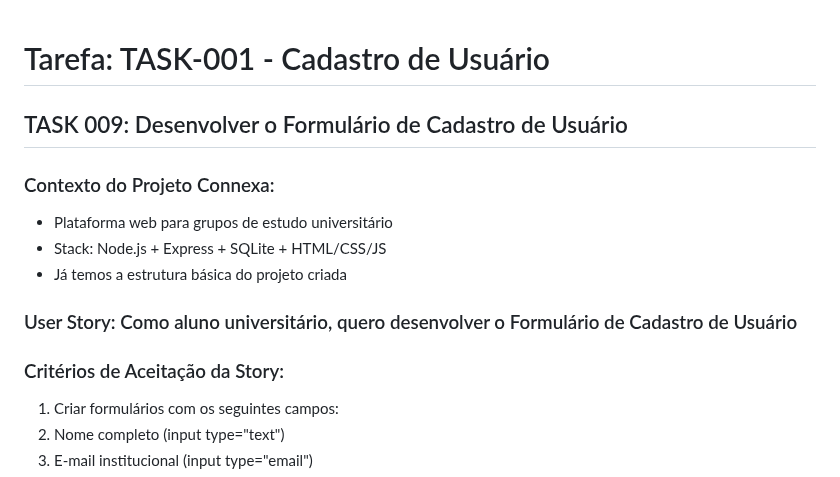
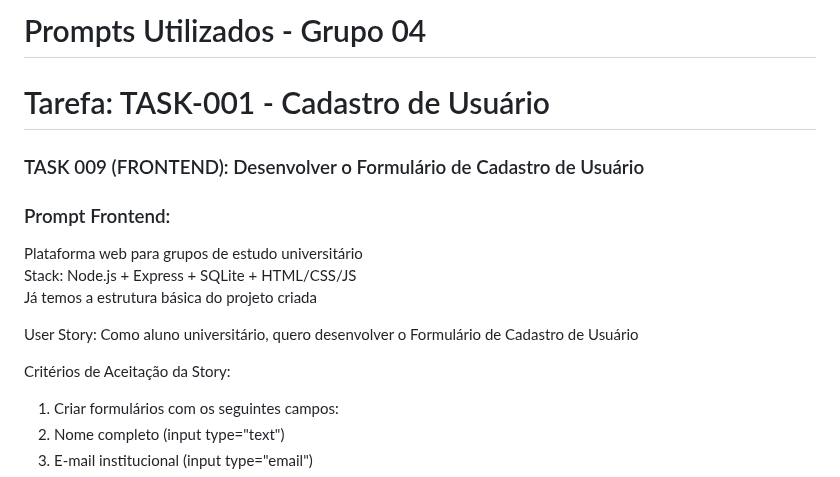
Before and after one commit to gabrieltdrk/unisanta-2025-2s-engsoft-tp07, a Markdown page: prompts.md, the part around one of its changes. Rendered like a GitHub page.

```diff
--- a/prompts.md
+++ b/prompts.md
@@ -1,15 +1,17 @@
+# Prompts Utilizados - Grupo 04
+
 # Tarefa: TASK-001 - Cadastro de Usuário
 
-## TASK 009: Desenvolver o Formulário de Cadastro de Usuário
+### TASK 009 (FRONTEND): Desenvolver o Formulário de Cadastro de Usuário
 
-### Contexto do Projeto Connexa:
-- Plataforma web para grupos de estudo universitário
-- Stack: Node.js + Express + SQLite + HTML/CSS/JS
-- Já temos a estrutura básica do projeto criada
+### Prompt Frontend:
+Plataforma web para grupos de estudo universitário
+Stack: Node.js + Express + SQLite + HTML/CSS/JS
+Já temos a estrutura básica do projeto criada
 
-### User Story: Como aluno universitário, quero desenvolver o Formulário de Cadastro de Usuário
+User Story: Como aluno universitário, quero desenvolver o Formulário de Cadastro de Usuário
 
-### Critérios de Aceitação da Story:
+Critérios de Aceitação da Story:
 1. Criar formulários com os seguintes campos:
 2. Nome completo (input type="text")
 3. E-mail institucional (input type="email")
```
Also changed, not shown: other parts of prompts.md (+74 -127 lines), documento_prompt.md (deleted, +0 -192 lines).
